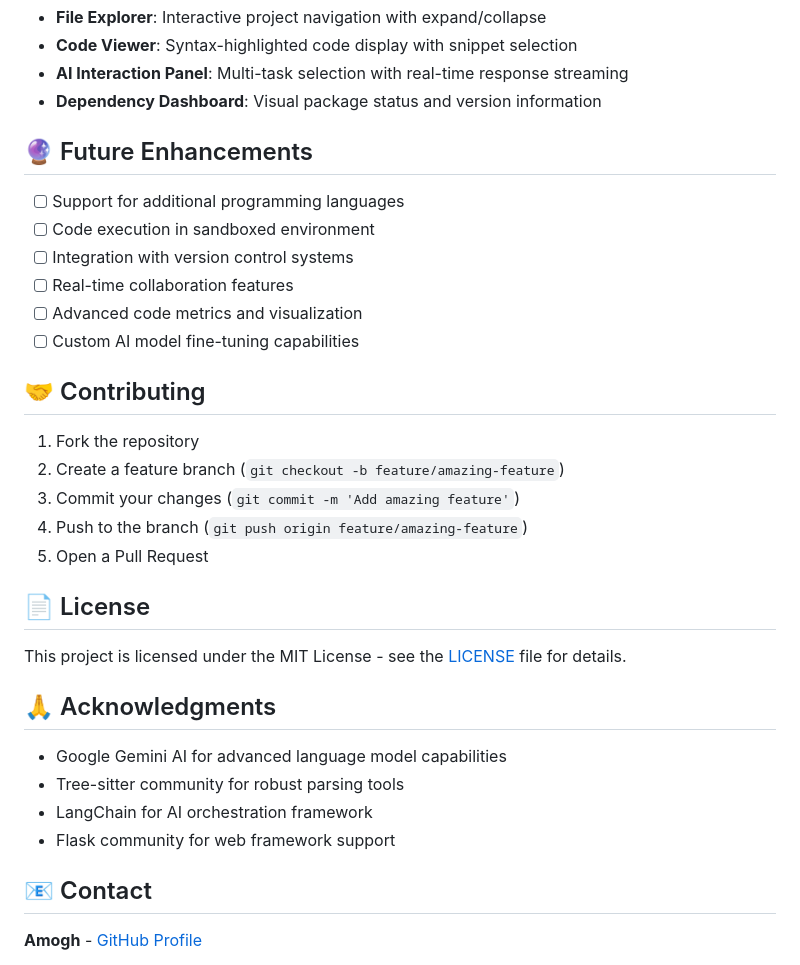
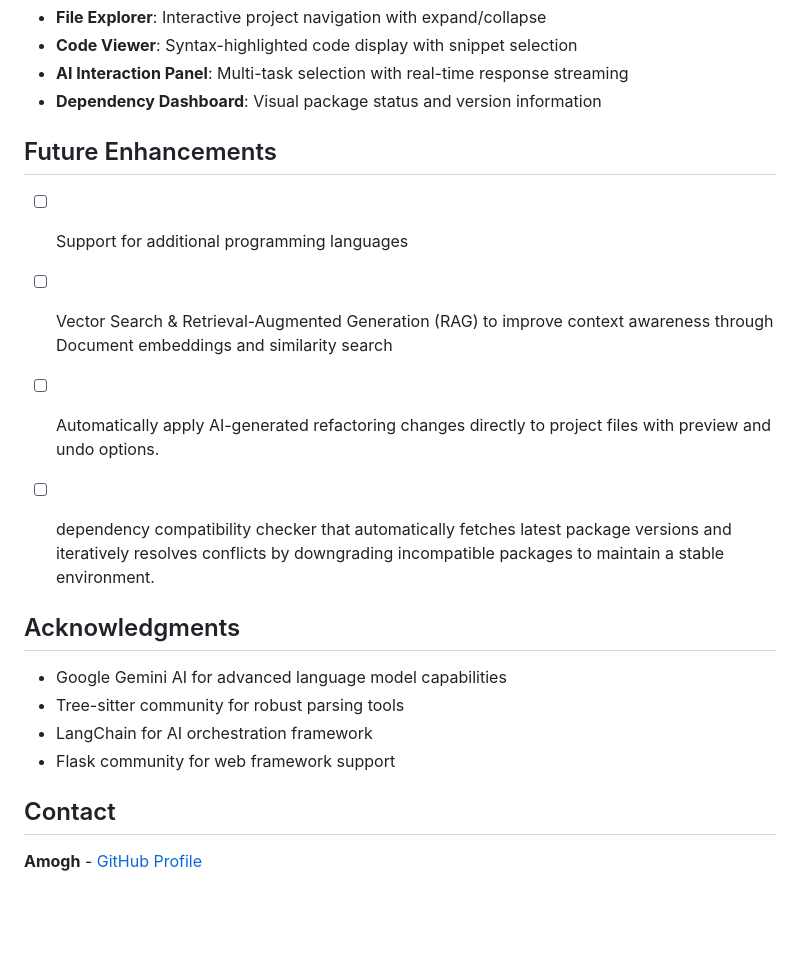
Before and after one commit to AMOGH1308/Codebase-Navigator, a Markdown page: README.md, the part around the change printed below. GitHub-like rendering; blank space fills up the shorter version.

```diff
--- a/README.md
+++ b/README.md
@@ -111,35 +107,23 @@ An intelligent codebase navigator and refactoring assistant that combines static
 - **AI Interaction Panel**: Multi-task selection with real-time response streaming
 - **Dependency Dashboard**: Visual package status and version information
 
-## 🔮 Future Enhancements
+## Future Enhancements
 
 - [ ] Support for additional programming languages
-- [ ] Code execution in sandboxed environment
-- [ ] Integration with version control systems
-- [ ] Real-time collaboration features
-- [ ] Advanced code metrics and visualization
-- [ ] Custom AI model fine-tuning capabilities
+- [ ] Vector Search & Retrieval-Augmented Generation (RAG) to improve context awareness through Document embeddings and similarity            search
+- [ ] Automatically apply AI-generated refactoring changes directly to project files with preview and undo options.
+- [ ] dependency compatibility checker that automatically fetches latest package versions and iteratively resolves conflicts by               downgrading incompatible packages to maintain a stable environment.
 
-## 🤝 Contributing
 
-1. Fork the repository
-2. Create a feature branch (`git checkout -b feature/amazing-feature`)
-3. Commit your changes (`git commit -m 'Add amazing feature'`)
-4. Push to the branch (`git push origin feature/amazing-feature`)
-5. Open a Pull Request
-
-## 📄 License
-
-This project is licensed under the MIT License - see the [LICENSE](LICENSE) file for details.
-
-## 🙏 Acknowledgments
+## Acknowledgments
 
 - Google Gemini AI for advanced language model capabilities
 - Tree-sitter community for robust parsing tools
 - LangChain for AI orchestration framework
 - Flask community for web framework support
 
-## 📧 Contact
+
+## Contact
 
 **Amogh** - [GitHub Profile](https://github.com/AMOGH1308)
 
```
Also changed, not shown: other parts of README.md (+13 -17 lines).
